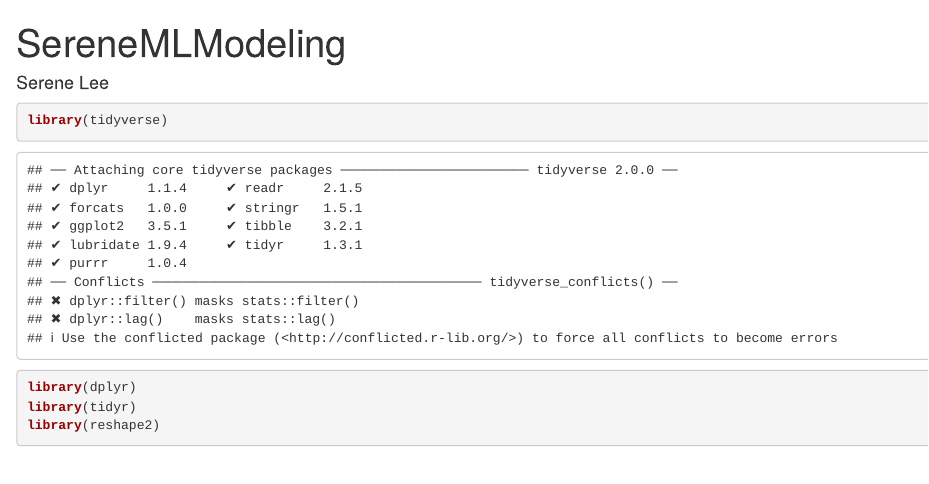
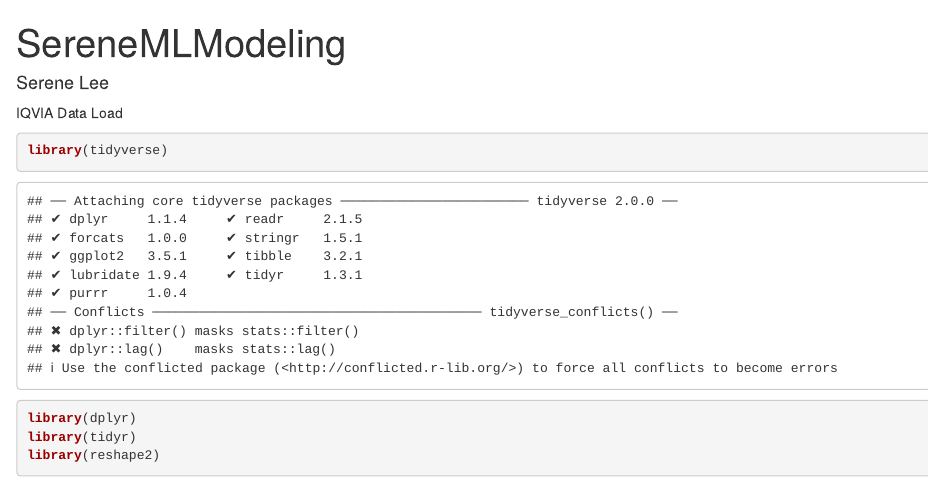
Before and after one commit to hmsnell/DoritLab-AntibioticTrends, an R Markdown document (SereneMLModeling.Rmd): the page in a window 1100 px wide, from its top. Rendered offline with R 4.5, knitr and Pandoc, with nearby package versions; some code elsewhere in the file could not run offline.

Commit message:
loading iqvia data

````diff
--- a/SereneMLModeling.Rmd
+++ b/SereneMLModeling.Rmd
@@ -3,6 +3,12 @@ title: "SereneMLModeling"
 author: "Serene Lee"
 output: html_document
 ---
+
+IQVIA Data Load
+```{r}
+
+```
+
 
 ```{r}
 library(tidyverse)
````
Also changed, not shown: 1 other file.
